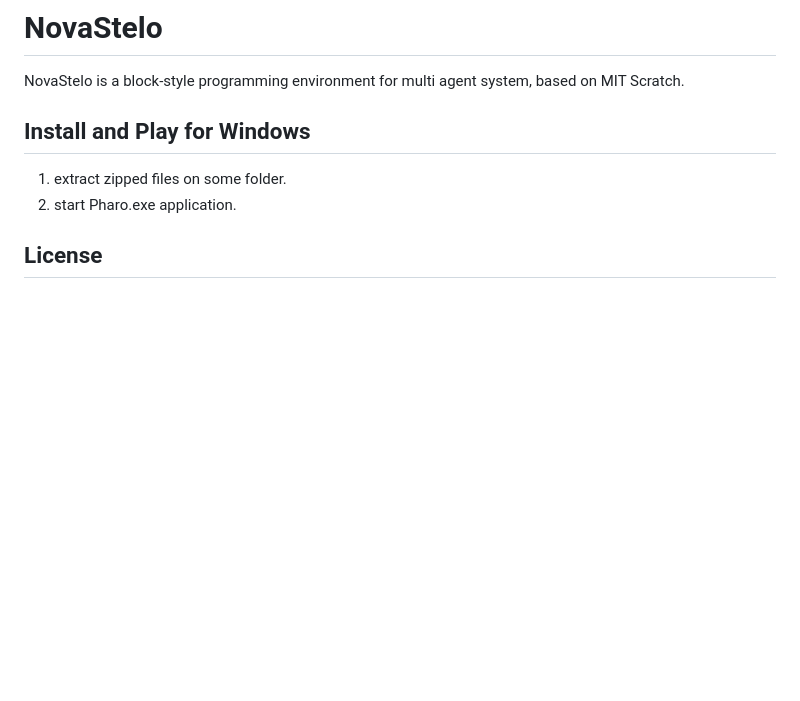
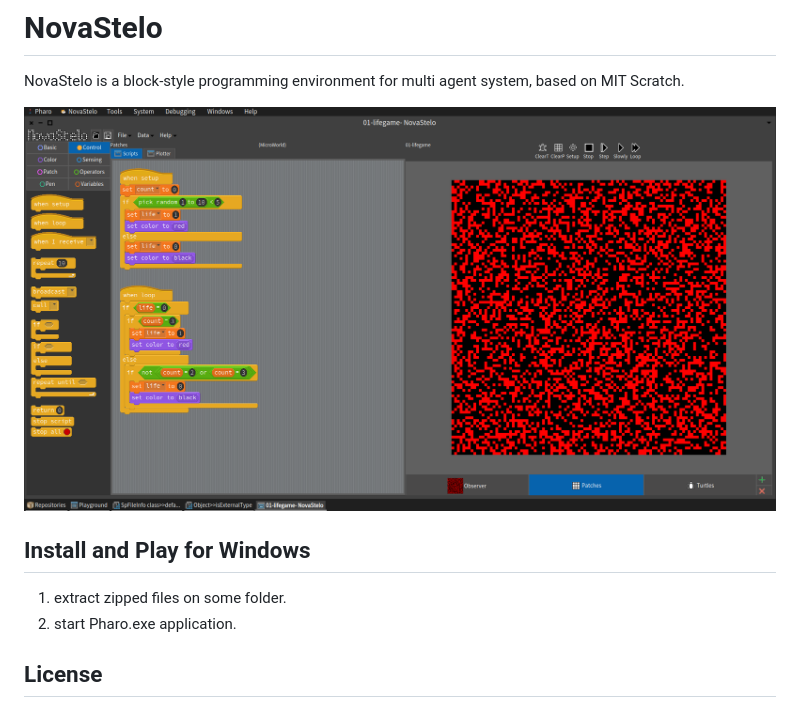
Before and after one commit to EiichiroIto/NovaStelo, a Markdown page: README.md, the part around one of its changes. Rendered like a GitHub page; pictures changed too: src/images/NovaStelo.png (added); blank space fills up the shorter version.

Commit message:
update readme and add screenshot image.

```diff
--- a/README.md
+++ b/README.md
@@ -1,5 +1,7 @@
 # NovaStelo
 NovaStelo is a block-style programming environment for multi agent system, based on MIT Scratch.
+
+![Entire Screen](https://raw.githubusercontent.com/EiichiroIto/NovaStelo/master/src/images/NovaStelo.png)
 
 ## Install and Play for Windows
 1. extract zipped files on some folder.
```
Also changed, not shown: other parts of README.md (+9 -5 lines).
